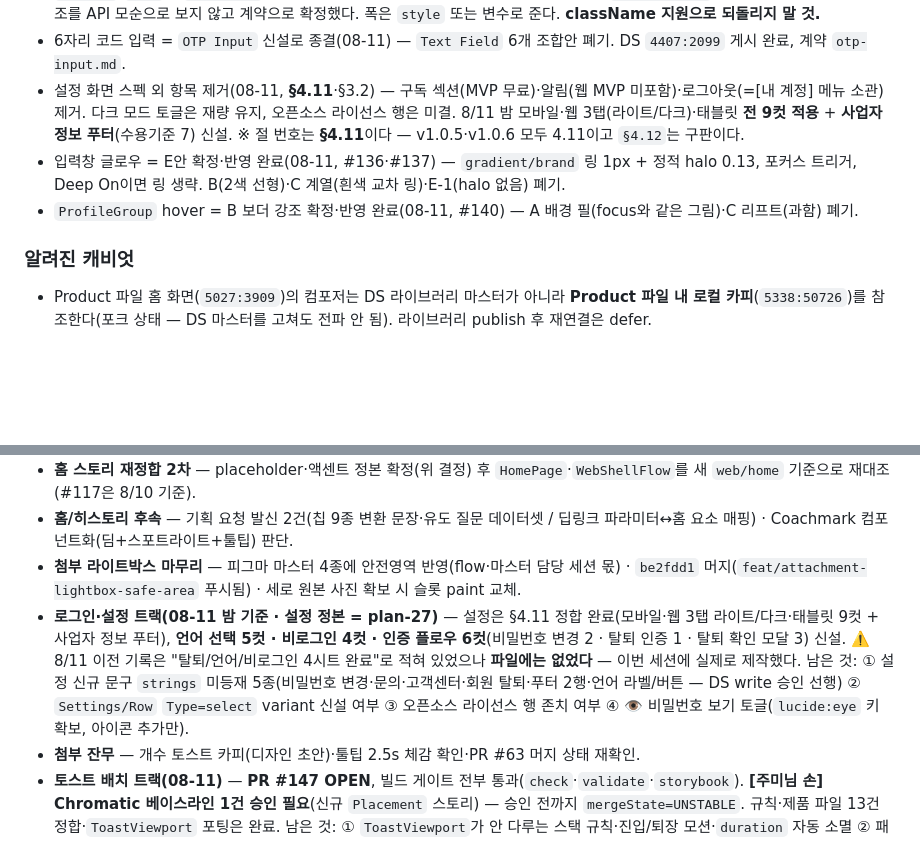
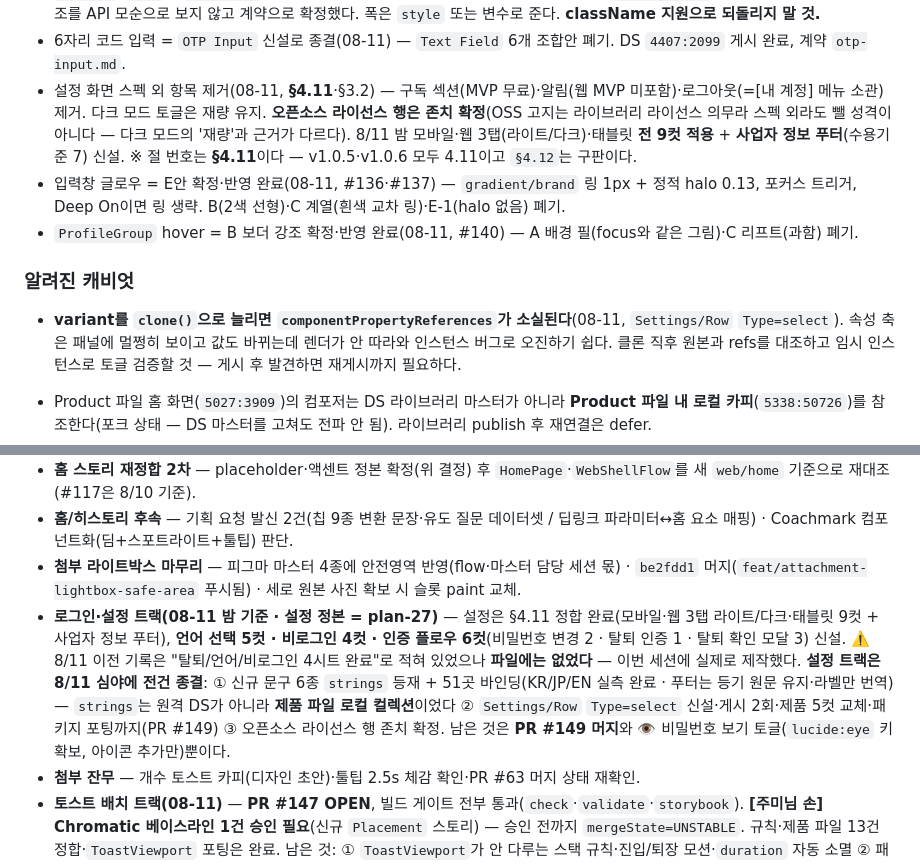
Before and after one commit to JumiJeong-design/Jumi-Worklog, a Markdown page: CONTEXT.md, 2 parts joined by grey strips. Rendered like a GitHub page; blank space fills up the shorter version.

Commit message:
docs: CONTEXT 설정 트랙 종결 반영 + 클론 refs 소실 캐비엇, 뷰어 태그 보강

```diff
--- a/CONTEXT.md
+++ b/CONTEXT.md
@@ -101,11 +101,12 @@
 - 로그인 first-screen = LINE·Google·이메일 3수단, Apple은 앱 단계(08-11, §3.1) — 6/23 결정 노트(JP=LINE·Apple·Google)는 대체됨.
 - **`Popover`·`Menu`는 `className` 폭 지정을 지원하지 않는다(08-11 확정, #130)** — `GlassSurface` 인라인 width가 이기는 구조를 API 모순으로 보지 않고 계약으로 확정했다. 폭은 `style` 또는 변수로 준다. **className 지원으로 되돌리지 말 것.**
 - 6자리 코드 입력 = `OTP Input` 신설로 종결(08-11) — `Text Field` 6개 조합안 폐기. DS `4407:2099` 게시 완료, 계약 `otp-input.md`.
-- 설정 화면 스펙 외 항목 제거(08-11, **§4.11**·§3.2) — 구독 섹션(MVP 무료)·알림(웹 MVP 미포함)·로그아웃(=[내 계정] 메뉴 소관) 제거. 다크 모드 토글은 재량 유지, 오픈소스 라이선스 행은 미결. 8/11 밤 모바일·웹 3탭(라이트/다크)·태블릿 **전 9컷 적용** + **사업자 정보 푸터**(수용기준 7) 신설. ※ 절 번호는 **§4.11**이다 — v1.0.5·v1.0.6 모두 4.11이고 `§4.12`는 구판이다.
+- 설정 화면 스펙 외 항목 제거(08-11, **§4.11**·§3.2) — 구독 섹션(MVP 무료)·알림(웹 MVP 미포함)·로그아웃(=[내 계정] 메뉴 소관) 제거. 다크 모드 토글은 재량 유지. **오픈소스 라이선스 행은 존치 확정**(OSS 고지는 라이브러리 라이선스 의무라 스펙 외라도 뺄 성격이 아니다 — 다크 모드의 '재량'과 근거가 다르다). 8/11 밤 모바일·웹 3탭(라이트/다크)·태블릿 **전 9컷 적용** + **사업자 정보 푸터**(수용기준 7) 신설. ※ 절 번호는 **§4.11**이다 — v1.0.5·v1.0.6 모두 4.11이고 `§4.12`는 구판이다.
 - 입력창 글로우 = E안 확정·반영 완료(08-11, #136·#137) — `gradient/brand` 링 1px + 정적 halo 0.13, 포커스 트리거, Deep On이면 링 생략. B(2색 선형)·C 계열(흰색 교차 링)·E-1(halo 없음) 폐기.
 - `ProfileGroup` hover = B 보더 강조 확정·반영 완료(08-11, #140) — A 배경 필(focus와 같은 그림)·C 리프트(과함) 폐기.
 
 ### 알려진 캐비엇
+- **variant를 `clone()`으로 늘리면 `componentPropertyReferences`가 소실된다**(08-11, `Settings/Row` `Type=select`). 속성 축은 패널에 멀쩡히 보이고 값도 바뀌는데 렌더가 안 따라와 인스턴스 버그로 오진하기 쉽다. 클론 직후 원본과 refs를 대조하고 임시 인스턴스로 토글 검증할 것 — 게시 후 발견하면 재게시까지 필요하다.
 
 - Product 파일 홈 화면(`5027:3909`)의 컴포저는 DS 라이브러리 마스터가 아니라 **Product 파일 내 로컬 카피**(`5338:50726`)를 참조한다(포크 상태 — DS 마스터를 고쳐도 전파 안 됨). 라이브러리 publish 후 재연결은 defer.
 - 죽은 로컬 브랜치 ~20개(`codex/*`·`canary/*`)가 남아 있다. 정리 시 머지 여부를 개별 확인한다.
@@ -160,7 +161,7 @@
 - **홈 스토리 재정합 2차** — placeholder·액센트 정본 확정(위 결정) 후 `HomePage`·`WebShellFlow`를 새 `web/home` 기준으로 재대조(#117은 8/10 기준).
 - **홈/히스토리 후속** — 기획 요청 발신 2건(칩 9종 변환 문장·유도 질문 데이터셋 / 딥링크 파라미터↔홈 요소 매핑) · Coachmark 컴포넌트화(딤+스포트라이트+툴팁) 판단.
 - **첨부 라이트박스 마무리** — 피그마 마스터 4종에 안전영역 반영(flow·마스터 담당 세션 몫) · `be2fdd1` 머지(`feat/attachment-lightbox-safe-area` 푸시됨) · 세로 원본 사진 확보 시 슬롯 paint 교체.
-- **로그인·설정 트랙(08-11 밤 기준 · 설정 정본 = plan-27)** — 설정은 §4.11 정합 완료(모바일·웹 3탭 라이트/다크·태블릿 9컷 + 사업자 정보 푸터), **언어 선택 5컷 · 비로그인 4컷 · 인증 플로우 6컷**(비밀번호 변경 2 · 탈퇴 인증 1 · 탈퇴 확인 모달 3) 신설. ⚠️ 8/11 이전 기록은 "탈퇴/언어/비로그인 4시트 완료"로 적혀 있었으나 **파일에는 없었다** — 이번 세션에 실제로 제작했다. 남은 것: ① 설정 신규 문구 `strings` 미등재 5종(비밀번호 변경·문의·고객센터·회원 탈퇴·푸터 2행·언어 라벨/버튼 — DS write 승인 선행) ② `Settings/Row` `Type=select` variant 신설 여부 ③ 오픈소스 라이선스 행 존치 여부 ④ 👁 비밀번호 보기 토글(`lucide:eye` 키 확보, 아이콘 추가만).
+- **로그인·설정 트랙(08-11 밤 기준 · 설정 정본 = plan-27)** — 설정은 §4.11 정합 완료(모바일·웹 3탭 라이트/다크·태블릿 9컷 + 사업자 정보 푸터), **언어 선택 5컷 · 비로그인 4컷 · 인증 플로우 6컷**(비밀번호 변경 2 · 탈퇴 인증 1 · 탈퇴 확인 모달 3) 신설. ⚠️ 8/11 이전 기록은 "탈퇴/언어/비로그인 4시트 완료"로 적혀 있었으나 **파일에는 없었다** — 이번 세션에 실제로 제작했다. **설정 트랙은 8/11 심야에 전건 종결**: ① 신규 문구 6종 `strings` 등재 + 51곳 바인딩(KR/JP/EN 실측 완료 · 푸터는 등기 원문 유지·라벨만 번역) — `strings`는 원격 DS가 아니라 **제품 파일 로컬 컬렉션**이었다 ② `Settings/Row` `Type=select` 신설·게시 2회·제품 5컷 교체·패키지 포팅까지(PR #149) ③ 오픈소스 라이선스 행 존치 확정. 남은 것은 **PR #149 머지**와 👁 비밀번호 보기 토글(`lucide:eye` 키 확보, 아이콘 추가만)뿐이다.
 - **첨부 잔무** — 개수 토스트 카피(디자인 초안)·툴팁 2.5s 체감 확인·PR #63 머지 상태 재확인.
 - **토스트 배치 트랙(08-11)** — **PR #147 OPEN**, 빌드 게이트 전부 통과(`check`·`validate`·`storybook`). **[주미님 손] Chromatic 베이스라인 1건 승인 필요**(신규 `Placement` 스토리) — 승인 전까지 `mergeState=UNSTABLE`. 규칙·제품 파일 13건 정합·`ToastViewport` 포팅은 완료. 남은 것: ① `ToastViewport`가 안 다루는 스택 규칙·진입/퇴장 모션·`duration` 자동 소멸 ② 패널 열림 화면 `EdgeBand` 부재(스트림 748 + 패널 자체 밴드, 시각 변경이라 승인 대기) ③ Side Panel **400 요약 실물 데모 부재**(옛 `7449:11658` 소멸 — "패널 열리면 폭 무관 rail 접힘" 확인용 재작성 필요).
 - **[주미님 손] empty state 일러스트** — 검토 보드 `4347:2073`에 일러스트를 넣어 전체 UI 정합 판단. 채택 시 마스터 반영은 별도 승인.
```
